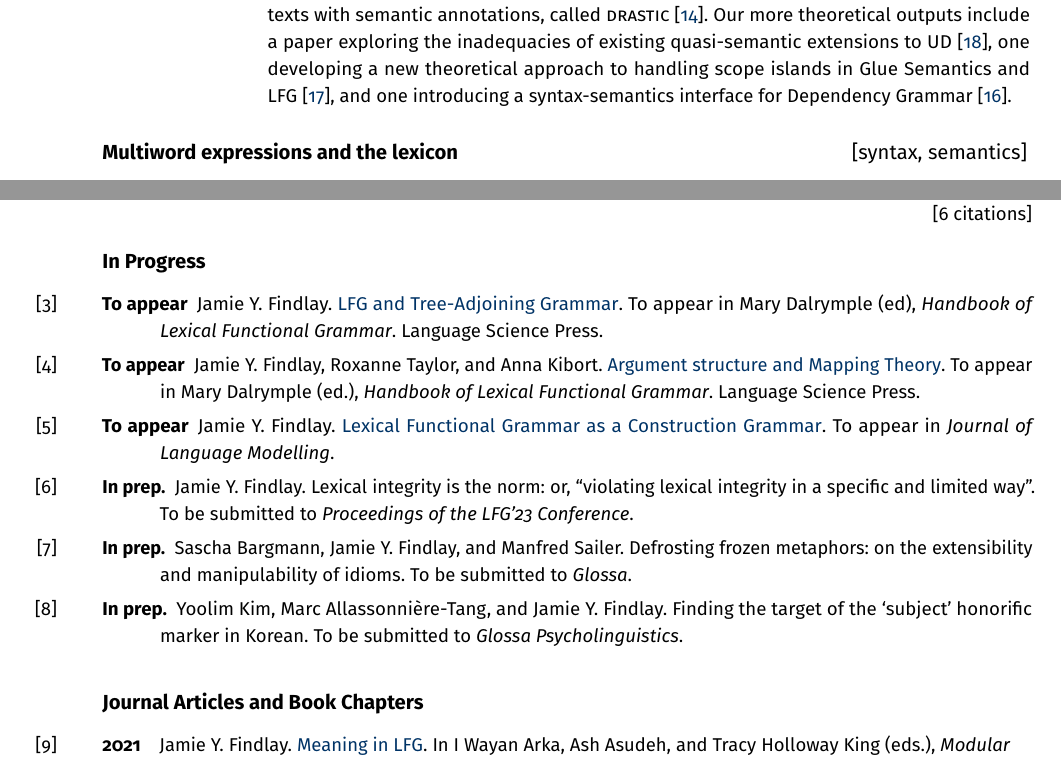
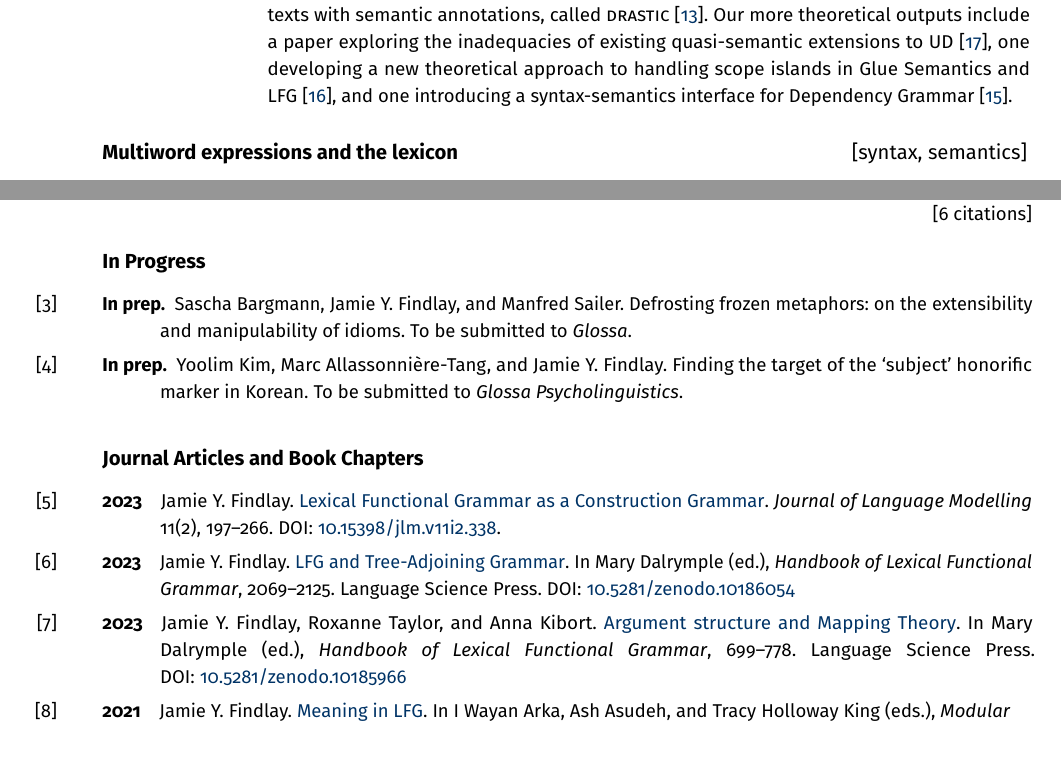
Before and after one commit to findlayjy/cv, a LaTeX CV (findlay-cv.tex): two parts of pages 2 and 7 of 11, joined at a grey line, cut so that both start at the same text. Compiled offline with pdfLaTeX.

Commit message:
Added end-of-year 2023 publications

```diff
--- a/findlay-cv.tex
+++ b/findlay-cv.tex
@@ -830,23 +830,9 @@ excluded.
 \vspace*{-1em}
 \subsection*{In Progress}
 
-\Reff*{lfg-tag-chapter}{To appear}{Jamie Y. Findlay.
-  \linkout{https://langsci-press.org/catalog/view/312/4372/2656-1}{LFG and
-    Tree-Adjoining Grammar}. To appear in Mary Dalrymple (ed), \emph{Handbook of
-    Lexical Functional Grammar}. Language Science Press.}
-
-\Reff*{arg-str-handbook-chapter}{To appear}{Jamie Y. Findlay, Roxanne Taylor,
-  and Anna Kibort. \mydraftslink{findlay_etal-arg-str-ch-prepub.pdf}{Argument
-    structure and Mapping Theory}. To appear in Mary Dalrymple (ed.),
-  \emph{Handbook of Lexical Functional Grammar}. Language Science Press.}
-
-\Reff*{lfg-as-a-cxg}{To appear}{Jamie Y. Findlay.
-  \mydraftslink{findlay-lfg-as-cxg-draft.pdf}{Lexical Functional Grammar as a
-    Construction Grammar}. To appear in \textit{Journal of Language Modelling}.}
-
-\Reff*{lfg23-paper}{In prep.}{Jamie Y. Findlay. Lexical integrity is the norm:
-  or, ``violating lexical integrity in a specific and limited way''. To be
-  submitted to \textit{Proceedings of the LFG'23 Conference}.}
+% \Reff*{lfg23-paper}{In prep.}{Jamie Y. Findlay. Lexical integrity is the norm:
+%   or, ``violating lexical integrity in a specific and limited way''. To be
+%   submitted to \textit{Proceedings of the LFG'23 Conference}.}
 
 \Reff*{bfs-idiom-extensions}{In prep.}{Sascha Bargmann, Jamie Y. Findlay,
   and Manfred Sailer. Defrosting frozen metaphors: on the extensibility and
@@ -857,6 +843,26 @@ excluded.
   Korean. To be submitted to \textit{Glossa Psycholinguistics}.}
 
 \subsection*{Journal Articles and Book Chapters}
+
+\Reff{lfg-as-a-cxg}{2023}{Jamie Y. Findlay.
+  \linkout{https://jlm.ipipan.waw.pl/index.php/JLM/article/view/338/279}{Lexical
+    Functional Grammar as a Construction Grammar}. \textit{Journal of Language
+    Modelling} 11(2), 197--266. \doi{10.15398/jlm.v11i2.338}.}
+
+\Reff{lfg-tag-chapter}{2023}{Jamie Y. Findlay.
+  \linkout{https://docs.google.com/gview?url=https://zenodo.org/records/10186054/files/312-dalrymple-2023-43.pdf}{LFG
+    and Tree-Adjoining Grammar}. In Mary Dalrymple (ed.), \emph{Handbook of
+    Lexical Functional Grammar}, 2069--2125. Language Science Press.
+  \doi{10.5281/zenodo.10186054}}
+  % (Empirically Oriented Theoretical Morphology and  Syntax 13)
+
+\Reff{arg-str-handbook-chapter}{2023}{Jamie Y. Findlay, Roxanne Taylor, and Anna
+  Kibort.
+  \linkout{https://docs.google.com/gview?url=https://zenodo.org/records/10185966/files/312-dalrymple-2023-16.pdf}{Argument
+    structure and Mapping Theory}. In Mary Dalrymple (ed.), \emph{Handbook of
+    Lexical Functional Grammar}, 699--778. Language Science Press.
+  \doi{10.5281/zenodo.10185966}}
+  % (Empirically Oriented Theoretical Morphology and  Syntax 13)
 
 \Reff{meaning-in-lfg-chapter}{2021}{Jamie Y. Findlay.
   \mypaperslink{findlay-2021-meaning_in_lfg.pdf}{Meaning in LFG}. \raggedright
```
Also changed, not shown: findlay-cv.pdf, findlay-cv.tex (11 more changed lines).
